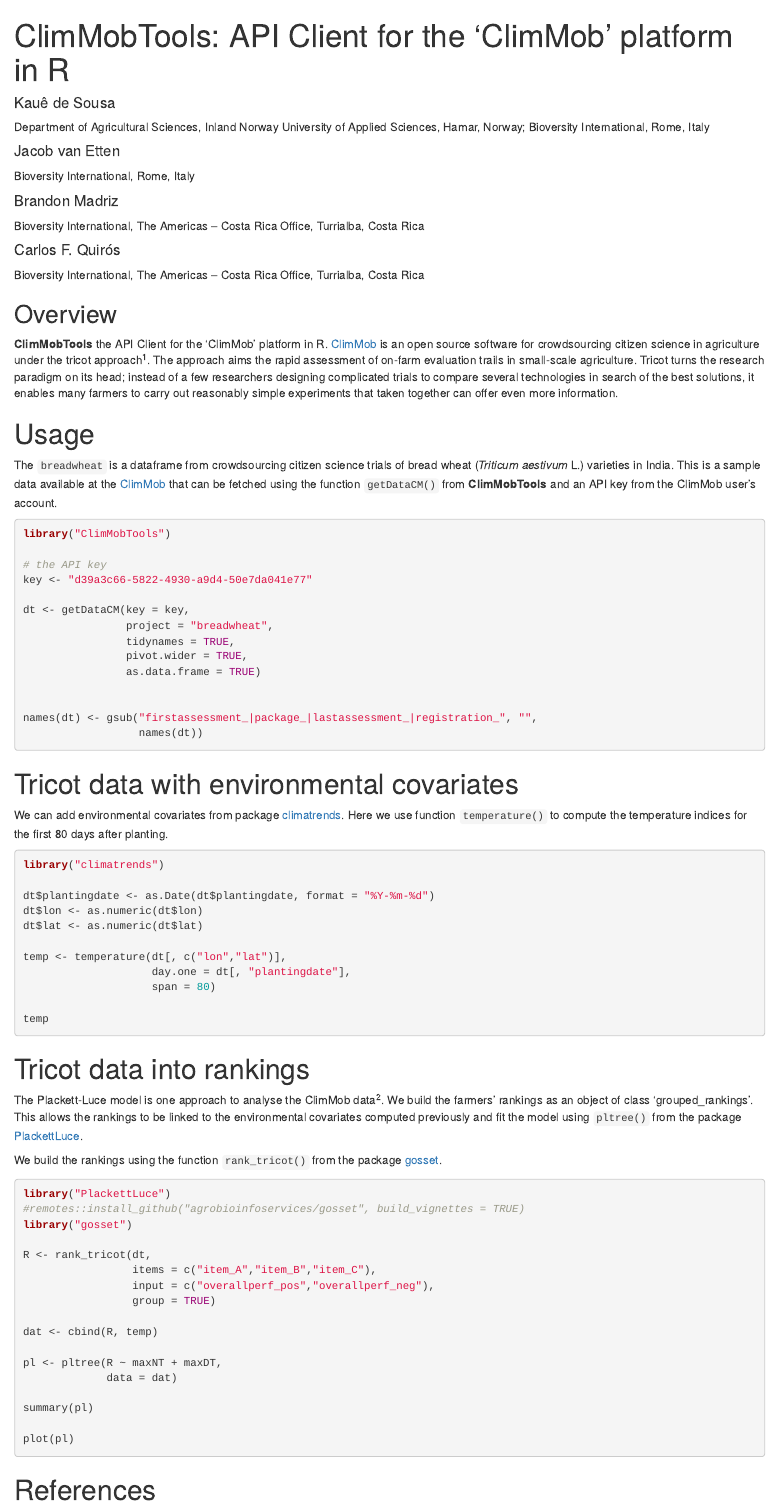
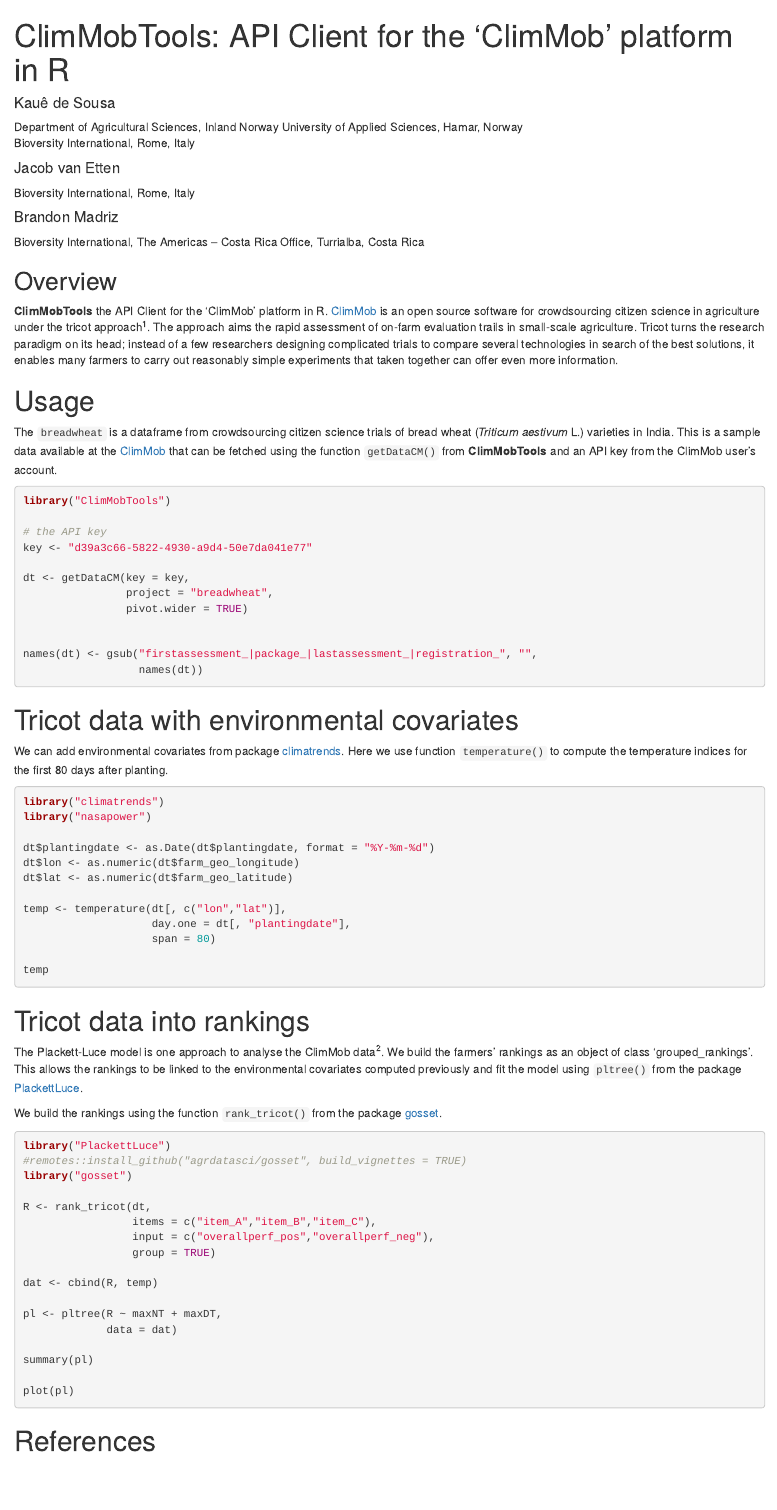
Before and after one commit to AgrDataSci/ClimMobTools, an R Markdown document (vignettes/Overview.Rmd): the page in a window 1100 px wide, from its top. Rendered offline with R 4.5, knitr and Pandoc, with nearby package versions.

Commit message:
vignette

````diff
--- a/codemeta.json
+++ b/codemeta.json
@@ -182,7 +182,7 @@
   ],
   "releaseNotes": "https://github.com/agrobioinfoservices/ClimMobTools/blob/master/NEWS.md",
   "readme": "https://github.com/AgrDataSci/ClimMobTools/blob/master/README.md",
-  "fileSize": "1814.492KB",
+  "fileSize": "1924.964KB",
   "contIntegration": ["https://travis-ci.org/agrdatasci/ClimMobTools", "https://codecov.io/github/agrdatasci/ClimMobTools?branch=master"],
   "developmentStatus": "https://www.tidyverse.org/lifecycle/#maturing",
   "relatedLink": ["https://agrdatasci.github.io/ClimMobTools/", "https://CRAN.R-project.org/package=ClimMobTools"],
--- a/vignettes/Overview.Rmd
+++ b/vignettes/Overview.Rmd
@@ -3,12 +3,10 @@
 package: ClimMobTools
 author:
 - name: Kauê de Sousa
-  affiliation: Department of Agricultural Sciences, Inland Norway University of Applied Sciences, Hamar, Norway; Bioversity International, Rome, Italy
+  affiliation: Department of Agricultural Sciences, Inland Norway University of Applied Sciences, Hamar, Norway <br> Bioversity International, Rome, Italy
 - name: Jacob van Etten
   affiliation: Bioversity International, Rome, Italy
 - name: Brandon Madriz
-  affiliation: Bioversity International, The Americas – Costa Rica Office, Turrialba, Costa Rica
-- name: Carlos F. Quirós
   affiliation: Bioversity International, The Americas – Costa Rica Office, Turrialba, Costa Rica
 output: html_document
 vignette: >
@@ -44,9 +42,7 @@
 
 dt <- getDataCM(key = key,
                 project = "breadwheat",
-                tidynames = TRUE,
-                pivot.wider = TRUE,
-                as.data.frame = TRUE)
+                pivot.wider = TRUE)
 
 
 names(dt) <- gsub("firstassessment_|package_|lastassessment_|registration_", "",
@@ -60,10 +56,11 @@
 
 ```{r temperature, message=FALSE, eval=FALSE, echo=TRUE}
 library("climatrends")
+library("nasapower")
 
 dt$plantingdate <- as.Date(dt$plantingdate, format = "%Y-%m-%d")
-dt$lon <- as.numeric(dt$lon)
-dt$lat <- as.numeric(dt$lat)
+dt$lon <- as.numeric(dt$farm_geo_longitude)
+dt$lat <- as.numeric(dt$farm_geo_latitude)
 
 temp <- temperature(dt[, c("lon","lat")],
                     day.one = dt[, "plantingdate"],
@@ -77,11 +74,11 @@
 
 The Plackett-Luce model is one approach to analyse the ClimMob data[@Turner2020]. We build the farmers' rankings as an object of class 'grouped_rankings'. This allows the rankings to be linked to the environmental covariates computed previously and fit the model using `pltree()` from the package [PlackettLuce](https://CRAN.R-project.org/package=PlackettLuce).
 
-We build the rankings using the function `rank_tricot()` from the package [gosset](https://agrobioinfoservices.github.io/gosset/).
+We build the rankings using the function `rank_tricot()` from the package [gosset](https://agrdatasci.github.io/gosset/).
 
 ```{r plrankings, message=FALSE, eval=FALSE, echo=TRUE}
 library("PlackettLuce")
-#remotes::install_github("agrobioinfoservices/gosset", build_vignettes = TRUE)
+#remotes::install_github("agrdatasci/gosset", build_vignettes = TRUE)
 library("gosset")
 
 R <- rank_tricot(dt,
````
Also changed, not shown: NEWS.md (+1 -1 lines), vignettes/Overview.R (+1 -1 lines), docs/pkgdown.yml, 6 other files.
